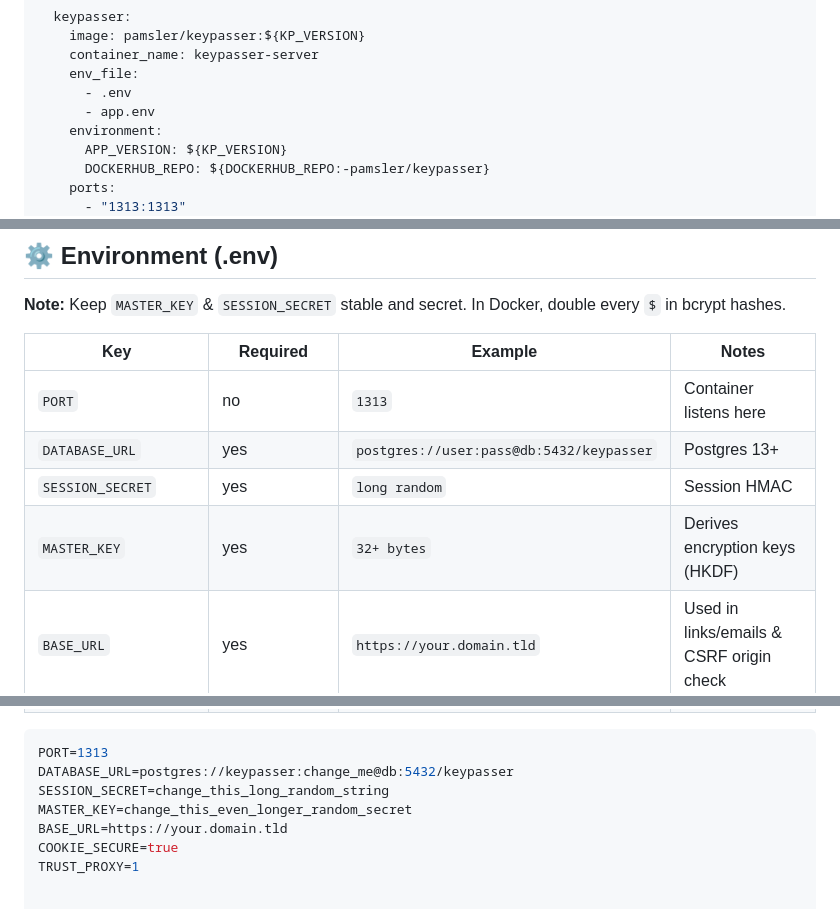
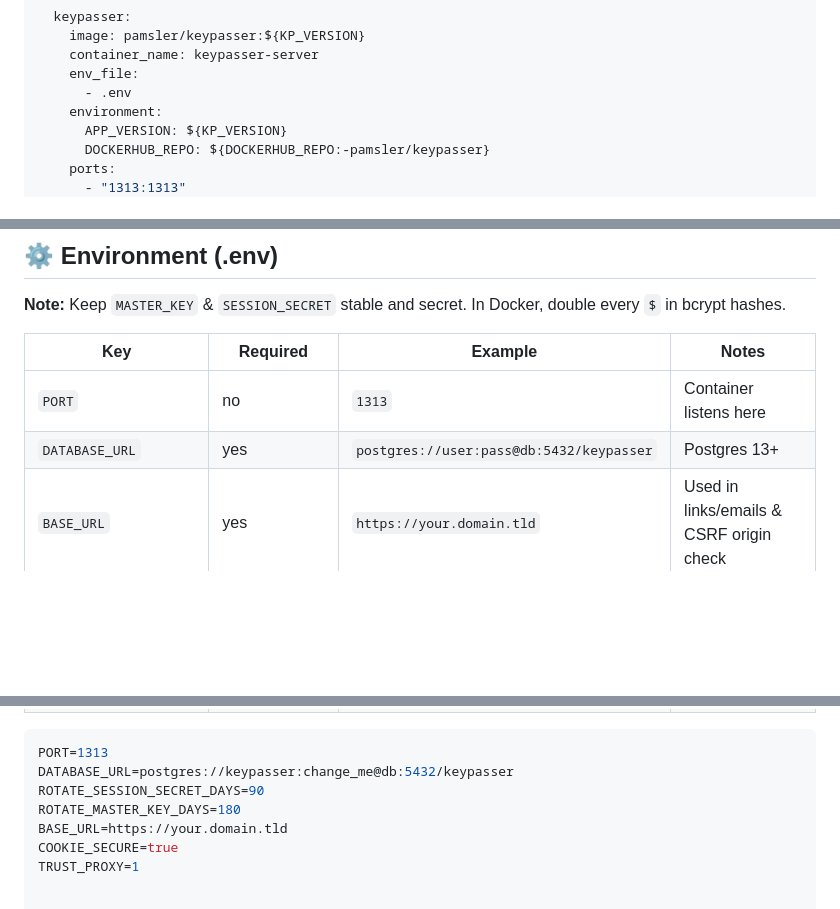
Before and after one commit to pamsler/keypasser, a Markdown page: README.md, 3 parts joined by grey strips. Rendered like a GitHub page; blank space fills up the shorter version.

````diff
--- a/README.md
+++ b/README.md
@@ -30,7 +30,6 @@ services:
     container_name: keypasser-server
     env_file:
       - .env
-      - app.env
     environment:
       APP_VERSION: ${KP_VERSION}
       DOCKERHUB_REPO: ${DOCKERHUB_REPO:-pamsler/keypasser}
@@ -82,8 +81,6 @@ volumes:
 |---|---|---|---|
 | `PORT` | no | `1313` | Container listens here |
 | `DATABASE_URL` | yes | `postgres://user:pass@db:5432/keypasser` | Postgres 13+ |
-| `SESSION_SECRET` | yes | `long random` | Session HMAC |
-| `MASTER_KEY` | yes | `32+ bytes` | Derives encryption keys (HKDF) |
 | `BASE_URL` | yes | `https://your.domain.tld` | Used in links/emails & CSRF origin check |
 | `COOKIE_SECURE` | recommended | `true` | Set `false` only without HTTPS/proxy |
 | `TRUST_PROXY` | optional | `1` | If behind reverse proxy |
@@ -98,8 +95,8 @@ volumes:
 ```env
 PORT=1313
 DATABASE_URL=postgres://keypasser:change_me@db:5432/keypasser
-SESSION_SECRET=change_this_long_random_string
-MASTER_KEY=change_this_even_longer_random_secret
+ROTATE_SESSION_SECRET_DAYS=90
+ROTATE_MASTER_KEY_DAYS=180
 BASE_URL=https://your.domain.tld
 COOKIE_SECURE=true
 TRUST_PROXY=1
````
